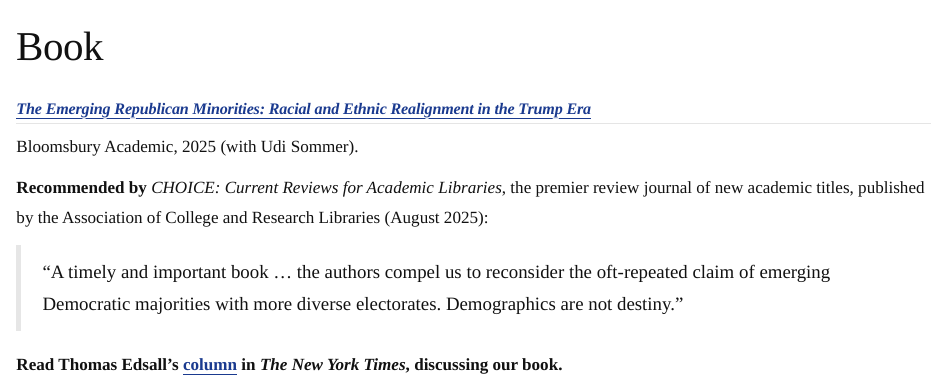
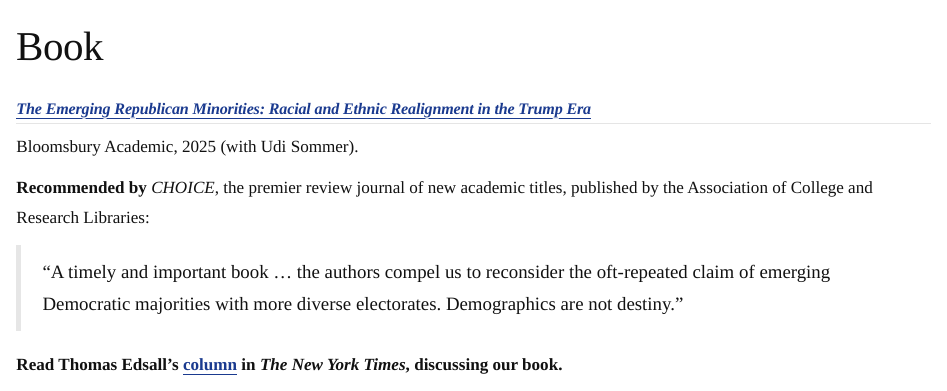
Before and after one commit to idanf2/idanf2.github.io, a Quarto document (book.qmd): the page in a window 1100 px wide, from its top. Rendered offline with R 4.5, knitr and Pandoc in place of Quarto, with nearby package versions.

Commit message:
Revise recommendation section in book.qmd
Updated the recommendation text for clarity and removed the publication date.

```diff
--- a/book.qmd
+++ b/book.qmd
@@ -8,7 +8,7 @@ toc: false
 
 Bloomsbury Academic, 2025 (with Udi Sommer).
 
-**Recommended by** *CHOICE: Current Reviews for Academic Libraries*, the premier review journal of new academic titles, published by the Association of College and Research Libraries (August 2025):
+**Recommended by** *CHOICE*, the premier review journal of new academic titles, published by the Association of College and Research Libraries:
 
 > "A timely and important book … the authors compel us to reconsider the oft-repeated claim of emerging Democratic majorities with more diverse electorates. Demographics are not destiny."
 
```
